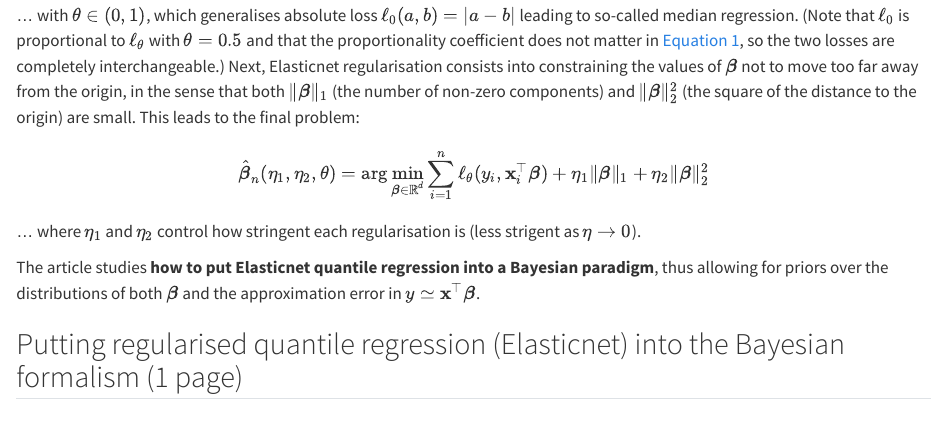
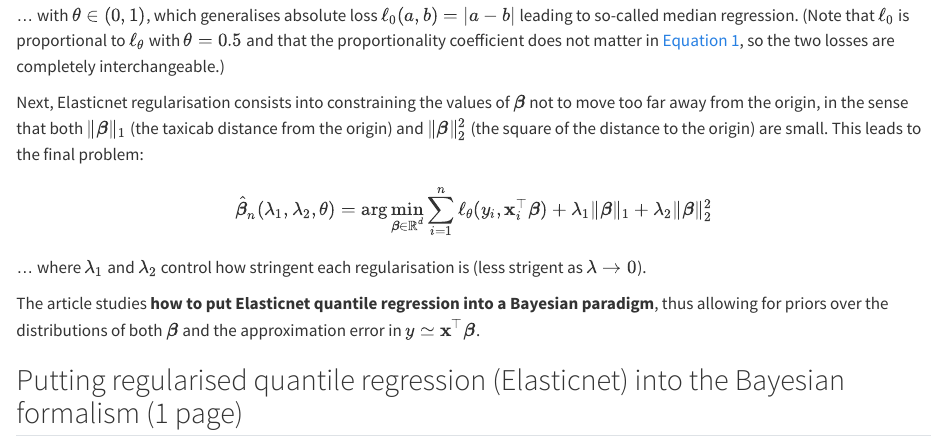
Before and after one commit to katossky/quantile-elasticnet, a Quarto document (quantile-regression.qmd): the page in a window 1100 px wide, from 470 px down. Rendered offline with R 4.5, knitr and Pandoc in place of Quarto, with nearby package versions.

Commit message:
update introduction

```diff
--- a/quantile-regression.qmd
+++ b/quantile-regression.qmd
@@ -6,4 +6,3 @@ date-format: "MMMM, YYYY"
 bibliography: quantile-regression.bib
 ---
 
-This reports reproduces the results @2010-quantile-regression, focussing on their extension of the quantile regression with Elasticnet regularisation in a Bayesian framework. Regression is the idea that, for an outcome $y\in\mathbb{R}$ and associated inputs $\mathbf{x}\in\mathbb{R}^d$ ($d \in \mathbb{N}_\star$), we may suppose that in some sense $y\simeq \mathbf{x}^\top\boldsymbol{\beta}$. Given a set of observations $(y_i,\mathbf{x}_i)_{i=1..n}$ classical regression estimates the unknown parameter $\boldsymbol{\beta}$ by setting: $$\hat{\boldsymbol{\beta}}_n=\arg\min_{\boldsymbol{\beta}\in\mathbb{R}^d}\sum_{i=1}^n \ell(y_i, \mathbf{x}_i^\top\boldsymbol{\beta})$$ {#eq-classical-regression} ... where $\ell$ is some loss function, typically $\ell_2(a,b)=(a-b)^2$ for the ordinary least squares. In a **quantile regression**, one rather opts for the asymmetric "check loss" : $$\ell_\theta(a,b)=\left\{\begin{array}{cl}\theta (a-b), & \text { if } a \geqslant b \\ -(1-\theta) (a-b), & \text { if }  a<b\end{array}\right.$$ ... with $\theta\in(0,1)$, which generalises absolute loss $\ell_0(a,b)=|a-b|$ leading to so-called median regression. (Note that $\ell_0$ is proportional to $\ell_\theta$ with $\theta=0.5$ and that the proportionality coefficient does not matter in @eq-classical-regression, so the two losses are completely interchangeable.) Next, Elasticnet regularisation consists into constraining the values of $\boldsymbol{\beta}$ not to move too far away from the origin, in the sense that both $\|\boldsymbol{\beta}\|_1$ (the number of non-zero components) and $\|\boldsymbol{\beta}\|_2^2$ (the square of the distance to the origin) are small. This leads to the final problem: $$\hat{\boldsymbol{\beta}}_n(\eta_1,\eta_2,\theta)=\arg\min_{\boldsymbol{\beta}\in\mathbb{R}^d}\sum_{i=1}^n \ell_\theta(y_i, \mathbf{x}_i^\top\boldsymbol{\beta})+\eta_1\|\boldsymbol{\beta}\|_1+\eta_2\|\boldsymbol{\beta}\|^2_2$$ ... where $\eta_1$ and $\eta_2$ control how stringent each regularisation is (less strigent as $\eta \to 0$).
@@ -10,3 +11,4 @@ This reports reproduces the results @2010-quantile-regression, focussing on thei
+Next, Elasticnet regularisation consists into constraining the values of $\boldsymbol{\beta}$ not to move too far away from the origin, in the sense that both $\|\boldsymbol{\beta}\|_1$ (the taxicab distance from the origin) and $\|\boldsymbol{\beta}\|_2^2$ (the square of the distance to the origin) are small. This leads to the final problem: $$\hat{\boldsymbol{\beta}}_n(\lambda_1,\lambda_2,\theta)=\arg\min_{\boldsymbol{\beta}\in\mathbb{R}^d}\sum_{i=1}^n \ell_\theta(y_i, \mathbf{x}_i^\top\boldsymbol{\beta})+\lambda_1\|\boldsymbol{\beta}\|_1+\lambda_2\|\boldsymbol{\beta}\|^2_2$$ ... where $\lambda_1$ and $\lambda_2$ control how stringent each regularisation is (less strigent as $\lambda \to 0$).
 
 The article studies **how to put Elasticnet quantile regression into a Bayesian paradigm**, thus allowing for priors over the distributions of both $\boldsymbol{\beta}$ and the approximation error in $y\simeq \mathbf{x}^\top\boldsymbol{\beta}$.
 
```
Also changed, not shown: quantile-regression.qmd (2 more changed lines), 1 other file.
